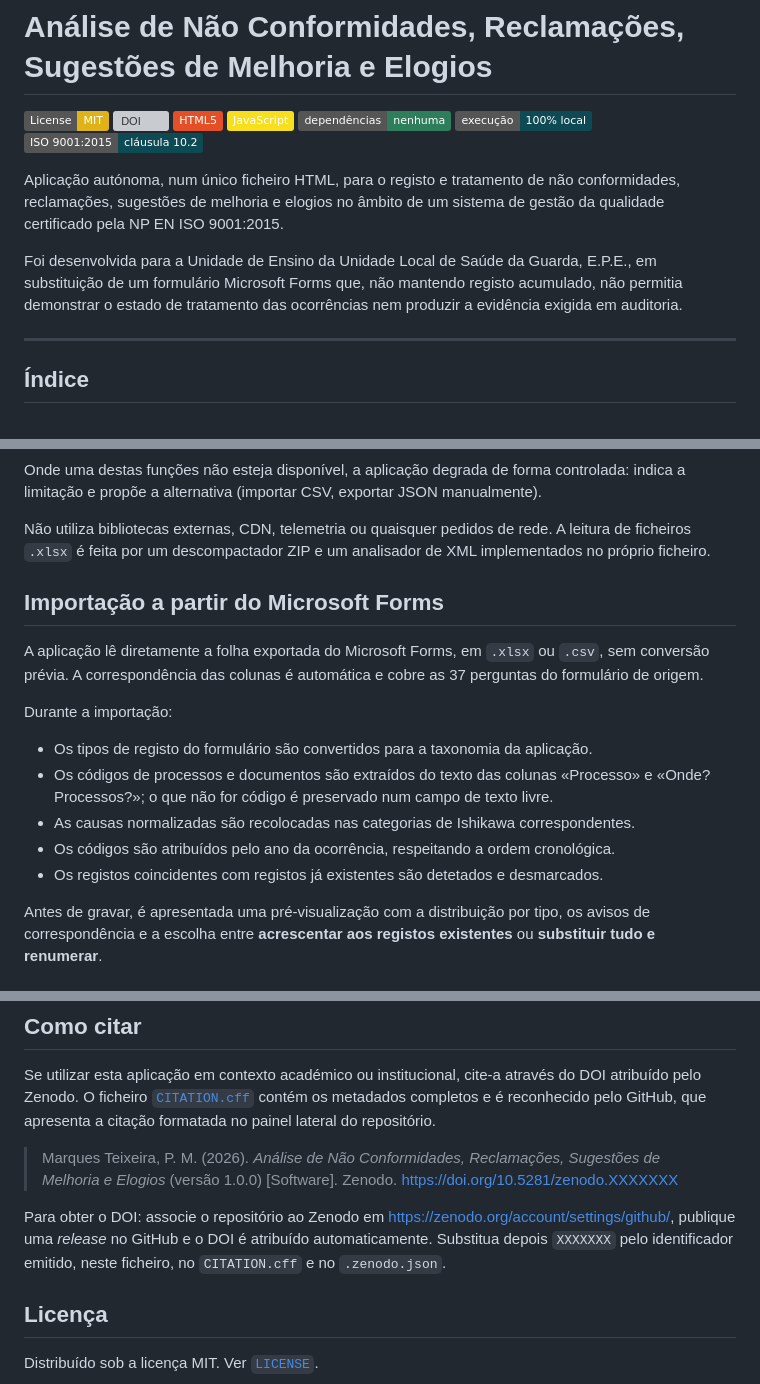
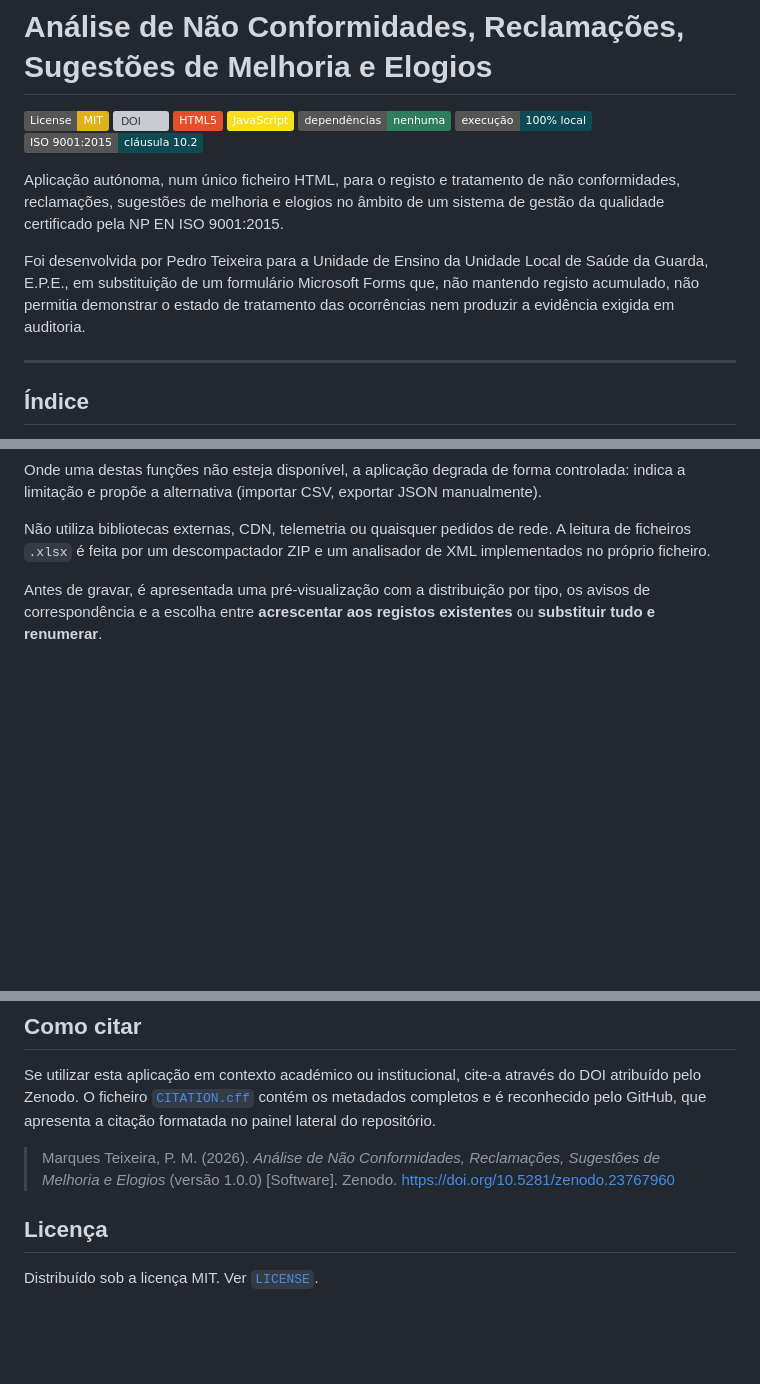
Before and after one commit to Pedro-M-Teixeira/Gestao-NC-Reclamacoes-SMelhoria-Elogios, a Markdown page: README.md, 3 parts joined by grey strips. Rendered like a GitHub page; badges without logos; blank space fills up the shorter version; grey boxes are pictures that could not be loaded.

```diff
--- a/README.md
+++ b/README.md
@@ -12,9 +12,8 @@ Aplicação autónoma, num único ficheiro HTML, para o registo e tratamento de
 reclamações, sugestões de melhoria e elogios no âmbito de um sistema de gestão da qualidade
 certificado pela NP EN ISO 9001:2015.
 
-Foi desenvolvida para a Unidade de Ensino da Unidade Local de Saúde da Guarda, E.P.E., em substituição
-de um formulário Microsoft Forms que, não mantendo registo acumulado, não permitia demonstrar o estado
-de tratamento das ocorrências nem produzir a evidência exigida em auditoria.
+Foi desenvolvida por Pedro Teixeira para a Unidade de Ensino da Unidade Local de Saúde da Guarda, E.P.E., em substituição
+de um formulário Microsoft Forms que, não mantendo registo acumulado, não permitia demonstrar o estado de tratamento das ocorrências nem produzir a evidência exigida em auditoria.
 
 ---
 
@@ -128,19 +127,6 @@ limitação e propõe a alternativa (importar CSV, exportar JSON manualmente).
 Não utiliza bibliotecas externas, CDN, telemetria ou quaisquer pedidos de rede. A leitura de ficheiros
 `.xlsx` é feita por um descompactador ZIP e um analisador de XML implementados no próprio ficheiro.
 
-## Importação a partir do Microsoft Forms
-
-A aplicação lê diretamente a folha exportada do Microsoft Forms, em `.xlsx` ou `.csv`, sem conversão
-prévia. A correspondência das colunas é automática e cobre as 37 perguntas do formulário de origem.
-
-Durante a importação:
-
-- Os tipos de registo do formulário são convertidos para a taxonomia da aplicação.
-- Os códigos de processos e documentos são extraídos do texto das colunas «Processo» e «Onde?
-  Processos?»; o que não for código é preservado num campo de texto livre.
-- As causas normalizadas são recolocadas nas categorias de Ishikawa correspondentes.
-- Os códigos são atribuídos pelo ano da ocorrência, respeitando a ordem cronológica.
-- Os registos coincidentes com registos já existentes são detetados e desmarcados.
 
 Antes de gravar, é apresentada uma pré-visualização com a distribuição por tipo, os avisos de
 correspondência e a escolha entre **acrescentar aos registos existentes** ou **substituir tudo e
@@ -235,11 +221,8 @@ Zenodo. O ficheiro [`CITATION.cff`](CITATION.cff) contém os metadados completos
 GitHub, que apresenta a citação formatada no painel lateral do repositório.
 
 > Marques Teixeira, P. M. (2026). *Análise de Não Conformidades, Reclamações, Sugestões de Melhoria e
-> Elogios* (versão 1.0.0) [Software]. Zenodo. https://doi.org/10.5281/zenodo.XXXXXXX
+> Elogios* (versão 1.0.0) [Software]. Zenodo. https://doi.org/10.5281/zenodo.23767960
 
-Para obter o DOI: associe o repositório ao Zenodo em <https://zenodo.org/account/settings/github/>,
-publique uma *release* no GitHub e o DOI é atribuído automaticamente. Substitua depois `XXXXXXX` pelo
-identificador emitido, neste ficheiro, no `CITATION.cff` e no `.zenodo.json`.
 
 ## Licença
 
```
Also changed, not shown: other parts of README.md (+3 -3 lines).
